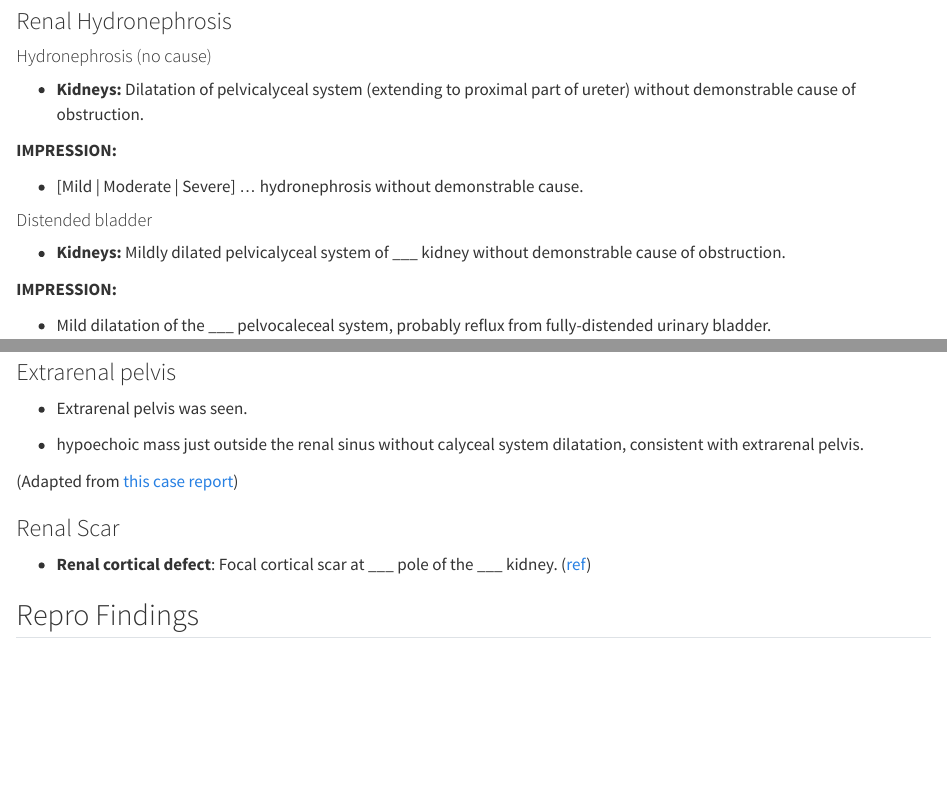
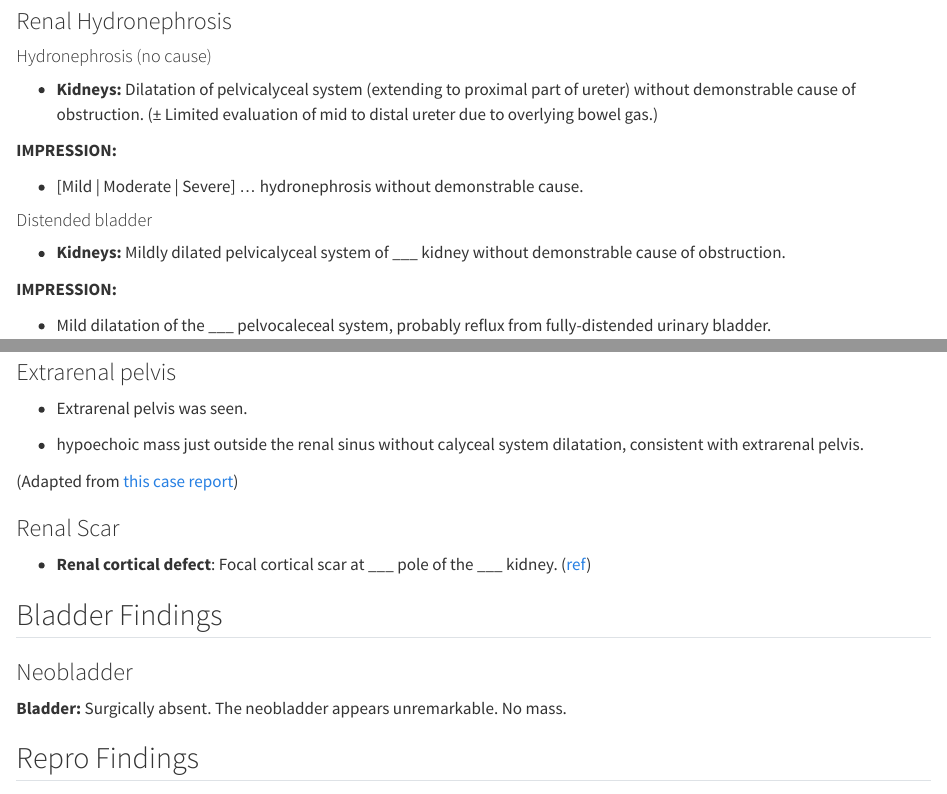
Before and after one commit to Lightbridge-KS/radio-cookbook, a Quarto document (contents/us/us-tmp-abdo.qmd): the page in a window 1100 px wide, from 2940 px down, and a second part further down, joined at a grey line. Rendered offline with R 4.5, knitr and Pandoc in place of Quarto, with nearby package versions.

Commit message:
update kidney & bladder template

```diff
--- a/contents/us/us-tmp-abdo.qmd
+++ b/contents/us/us-tmp-abdo.qmd
@@ -152,7 +152,7 @@ adenomyomatosis at ___ of the gallbladder. No stone.
 
 #### Hydronephrosis (no cause)
 
--   **Kidneys:** Dilatation of pelvicalyceal system (extending to proximal part of ureter) without demonstrable cause of obstruction.
+-   **Kidneys:** Dilatation of pelvicalyceal system (extending to proximal part of ureter) without demonstrable cause of obstruction. (± Limited evaluation of mid to distal ureter due to overlying bowel gas.)
 
 **IMPRESSION:**
 
@@ -209,6 +209,12 @@ See [nice illustrations](https://doi.org/10.53347/rID-20989).
 
 - **Renal cortical defect**: Focal cortical scar at ___ pole of the ___ kidney. ([ref](https://radiopaedia.org/articles/renal-cortical-defect))
 
+## Bladder Findings
+
+### Neobladder
+
+**Bladder:** Surgically absent. The neobladder appears unremarkable. No mass.
+
 ## Repro Findings
 
 ### Myoma & Cyst
```
